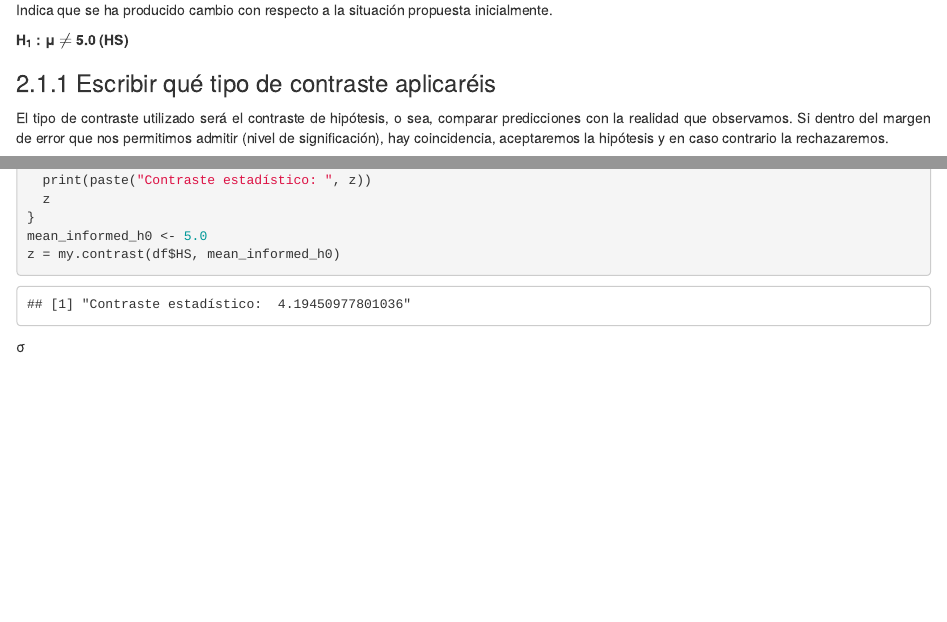
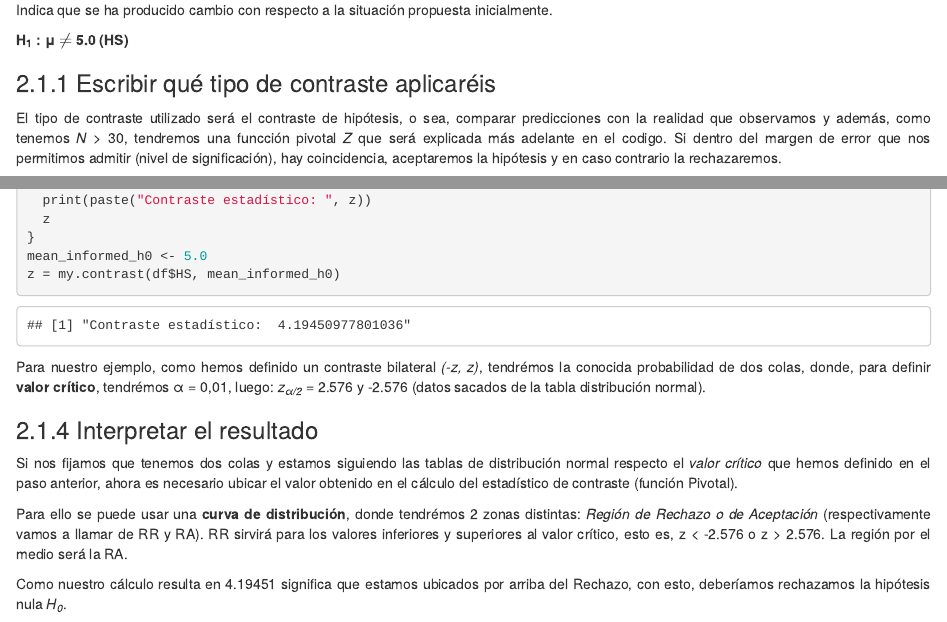
Before and after one commit to fernandoabcampos/advanced-statistics-data-analysis, an R Markdown document (barbeiro_analisis_estadistico.Rmd): the page in a window 1100 px wide, from 7890 px down before the commit and from 7910 px down after it, so that both start at the same text, and a second part further down, joined at a grey line. Rendered offline with R 4.5, knitr and Pandoc, with nearby package versions.

Commit message:
Interpreting the results

````diff
--- a/barbeiro_analisis_estadistico.Rmd
+++ b/barbeiro_analisis_estadistico.Rmd
@@ -219,7 +219,7 @@ Indica que se ha producido cambio con respecto a la situación propuesta inicial
 
 ### 2.1.1 Escribir qué tipo de contraste aplicaréis
 <p style="text-align: justify">
-El tipo de contraste utilizado será el contraste de hipótesis, o sea, comparar predicciones con la realidad que observamos. Si dentro del margen de error que nos permitimos admitir (nivel de significación), hay coincidencia, aceptaremos la hipótesis y en caso contrario la rechazaremos.
+El tipo de contraste utilizado será el contraste de hipótesis, o sea, comparar predicciones con la realidad que observamos y además, como tenemos *N* > 30, tendremos una funcción pivotal *Z* que será explicada más adelante en el codigo. Si dentro del margen de error que nos permitimos admitir (nivel de significación), hay coincidencia, aceptaremos la hipótesis y en caso contrario la rechazaremos.
 </p>
 <p style="text-align: justify">
 Dentro del tema de contraste de hipótesis, tenemos que el nivel de significación &alpha; de un contraste es el error máximo de tipo I (rechazar *H<sub>0</sub>* cuando ésta es cierta) que estamos dispuestos a asumir, o sea, 1%, según el enunciado. Luego: &alpha; = 0,01. En mi punto de vista, tenemos un contraste conservador que tiende a aceptar la *hipótesis nula*.
@@ -240,5 +240,18 @@ mean_informed_h0 <- 5.0
 z = my.contrast(df$HS, mean_informed_h0)
 
 ```
+<p style="text-align: justify">
+Para nuestro ejemplo, como hemos definido un contraste bilateral *(-z, z)*, tendrémos la conocida probabilidad de dos colas, donde, para definir **valor crítico**, tendrémos &alpha; = 0,01, luego:  *z<sub>&alpha;/2</sub>* = 2.576 y -2.576 (datos sacados de la tabla distribución normal).
+</p>
 
-&sigma;
+
+### 2.1.4 Interpretar el resultado
+<p style="text-align: justify">
+Si nos fijamos que tenemos dos colas y estamos siguiendo las tablas de distribución normal respecto el *valor crítico* que hemos definido en el paso anterior, ahora es necesario ubicar el valor obtenido en el cálculo del estadístico de contraste (función Pivotal).
+</p>
+<p style="text-align: justify">
+Para ello se puede usar una **curva de distribución**, donde tendrémos 2 zonas distintas: *Región de Rechazo o de Aceptación* (respectivamente vamos a llamar de RR y RA). RR sirvirá para los valores inferiores y superiores al valor crítico, esto es, z < -2.576 o z > 2.576. La región por el medio será la RA.
+</p>
+<p style="text-align: justify">
+Como nuestro cálculo resulta en 4.19451 significa que estamos ubicados por arriba del Rechazo, con esto, deberíamos rechazamos la hipótesis nula *H<sub>0</sub>*.
+</p>
````
Also changed, not shown: barbeiro_analisis_estadistico.html.
